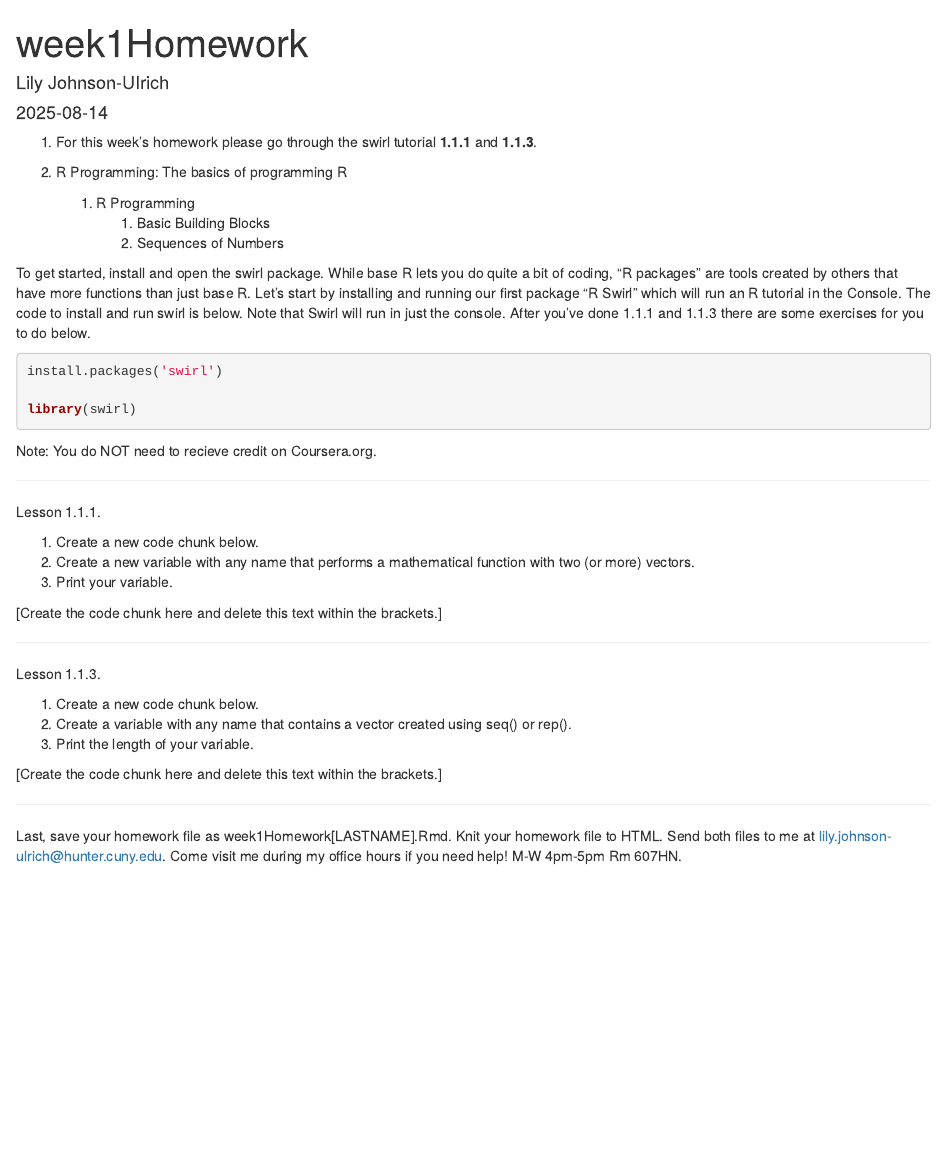
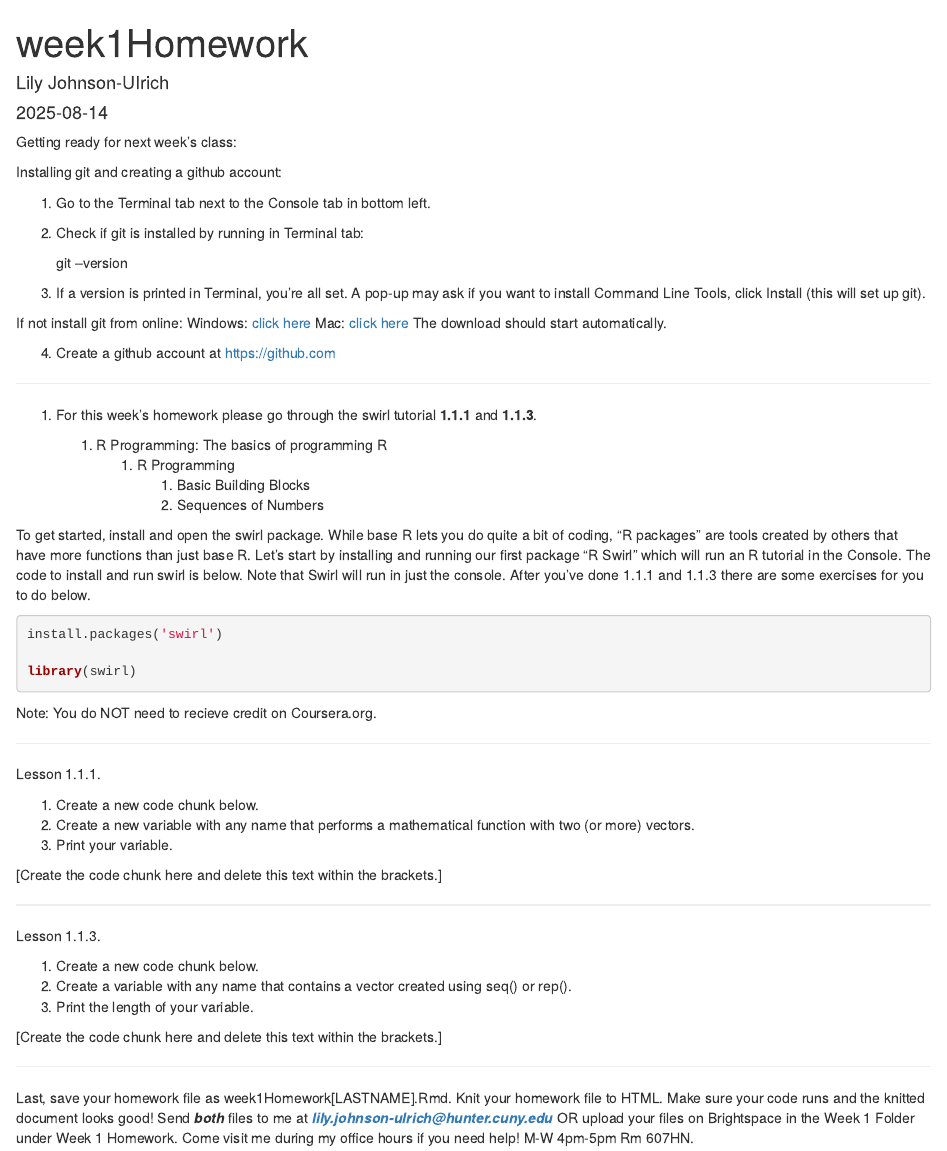
Before and after one commit to l-johnsonulrich/PSYCH705, an R Markdown document (lessons/week01/week1HomeworkTemplate.Rmd): the page in a window 1100 px wide, from its top. Rendered offline with R 4.5, knitr and Pandoc, with nearby package versions.

Commit message:
updating week 1 hw

````diff
--- a/lessons/week01/week1HomeworkTemplate.Rmd
+++ b/lessons/week01/week1HomeworkTemplate.Rmd
@@ -5,12 +5,35 @@ date: "2025-08-14"
 output: html_document
 ---
 
+Getting ready for next week's class:
+
+Installing git and creating a github account:
+
+1. Go to the Terminal tab next to the Console tab in bottom left.
+2. Check if git is installed by running in Terminal tab:
+
+      git --version
+
+3. If a version is printed in Terminal, you're all set. A pop-up may ask if you want to install Command Line Tools, click Install (this will set up git).
+
+If not install git from online:
+        Windows: [click here](https://github.com/git-for-windows/git/releases/download/v2.51.0.windows.1/Git-2.51.0-64-bit.exe)
+        Mac: [click here](https://sourceforge.net/projects/git-osx-installer/files/latest/download)
+        The download should start automatically.
+
+4. Create a github account at https://github.com
+
+
+
+---
+
+
 1. For this week's homework please go through the swirl tutorial **1.1.1** and **1.1.3**.
 
-1. R Programming: The basics of programming R
-    1. R Programming
-        1. Basic Building Blocks
-        3. Sequences of Numbers
+    1. R Programming: The basics of programming R
+        1. R Programming
+            1. Basic Building Blocks
+            3. Sequences of Numbers
 
 To get started, install and open the swirl package. While base R lets you do quite a bit of coding, "R packages" are tools created by others that have more functions than just base R. Let's start by installing and running our first package "R Swirl" which will run an R tutorial in the Console. The code to install and run swirl is below. Note that Swirl will run in just the console. After you've done 1.1.1 and 1.1.3 there are some exercises for you to do below.
 ```{r, eval=FALSE}
@@ -45,4 +68,4 @@ Lesson 1.1.3.
 
 ---
 
-Last, save your homework file as week1Homework[LASTNAME].Rmd. Knit your homework file to HTML. Send both files to me at lily.johnson-ulrich@hunter.cuny.edu. Come visit me during my office hours if you need help! M-W 4pm-5pm Rm 607HN.
+Last, save your homework file as week1Homework[LASTNAME].Rmd. Knit your homework file to HTML. Make sure your code runs and the knitted document looks good! Send ***both*** files to me at ***lily.johnson-ulrich@hunter.cuny.edu*** OR upload your files on Brightspace in the Week 1 Folder under Week 1 Homework. Come visit me during my office hours if you need help! M-W 4pm-5pm Rm 607HN.
````
